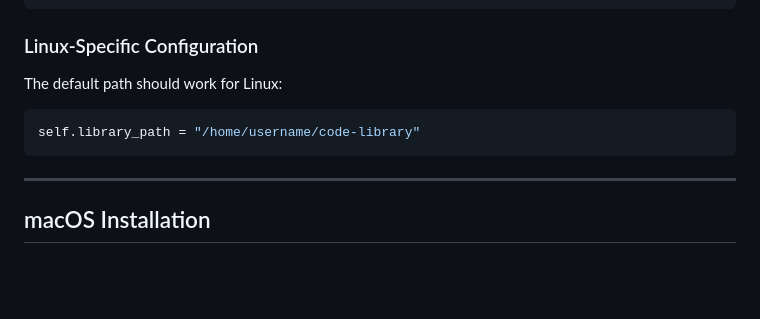
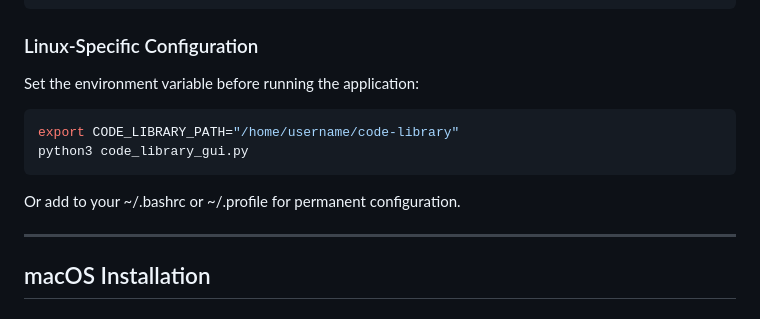
Before and after one commit to AutoBotSolutions/Automation-Python-Code-Library, a Markdown page: docs/INSTALLATION_GUIDE.md, the part around one of its changes. GitHub-like rendering; blank space fills up the shorter version.

````diff
--- a/docs/INSTALLATION_GUIDE.md
+++ b/docs/INSTALLATION_GUIDE.md
@@ -163,10 +166,13 @@ Categories=Development;IDE;
 
 ### Linux-Specific Configuration
 
-The default path should work for Linux:
-```python
-self.library_path = "/home/username/code-library"
+Set the environment variable before running the application:
+```bash
+export CODE_LIBRARY_PATH="/home/username/code-library"
+python3 code_library_gui.py
 ```
+
+Or add to your ~/.bashrc or ~/.profile for permanent configuration.
 
 ---
 
````
Also changed, not shown: other parts of docs/INSTALLATION_GUIDE.md (+47 -24 lines), README.md (+14 -3 lines), docs/GUI_SYSTEM.md (+15 -4 lines).
